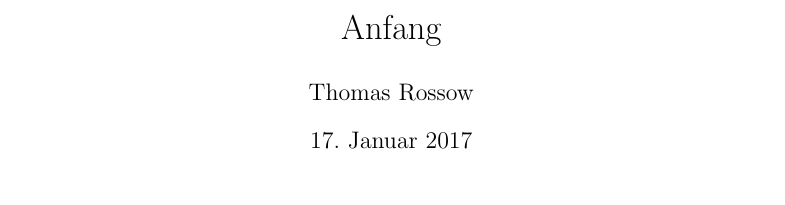
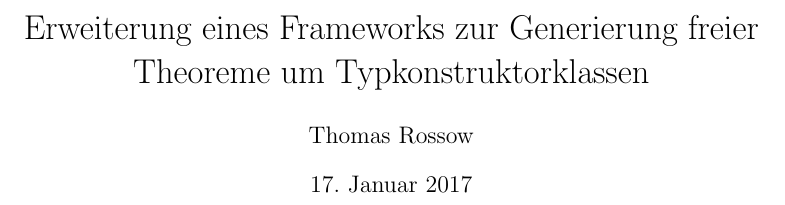
Before and after one commit to ichistmeinname/free-theorems, a LaTeX document (tex/masterarbeit.tex): part of page 1 of 42, cut at the place of the change. Compiled offline with pdfLaTeX.

Commit message:
masterarbeit.tex: Titel geaendert. (Titelblatt muss aber eh noch ordentlich formatiert werden)

```diff
--- a/tex/masterarbeit.tex
+++ b/tex/masterarbeit.tex
@@ -69,7 +69,7 @@
 
 %%% The "real" document content comes below...
 
-\title{Anfang}
+\title{Erweiterung eines Frameworks zur Generierung freier Theoreme um Typkonstruktorklassen}
 \author{Thomas Rossow}
 %\date{} % Activate to display a given date or no date (if empty),
          % otherwise the current date is printed
```
